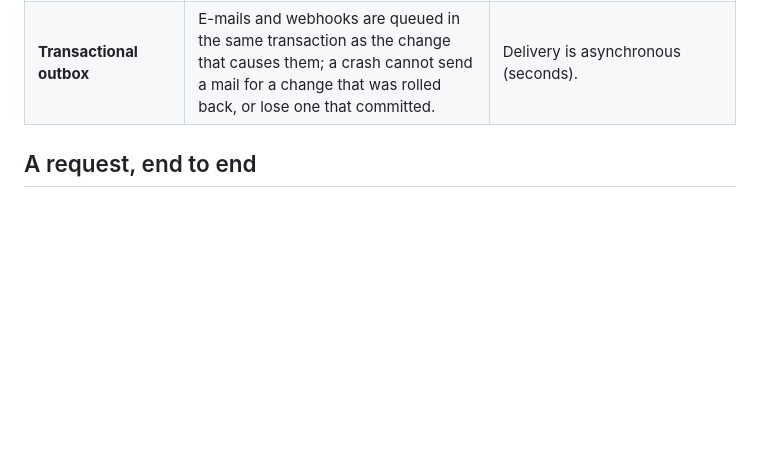
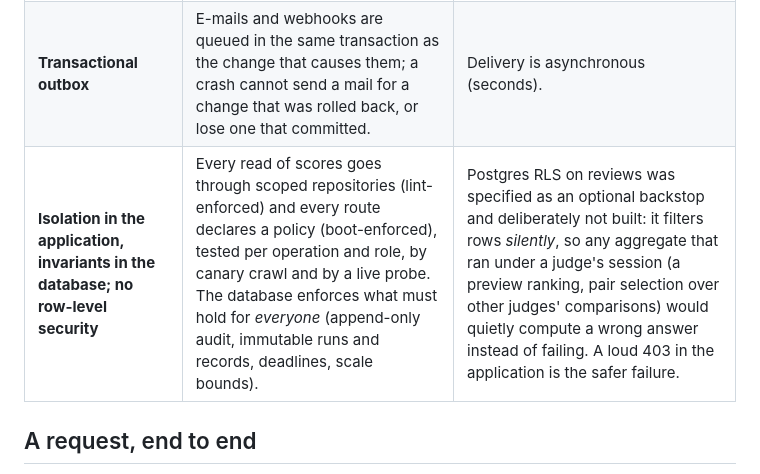
Before and after one commit to TusharTechs/quorum, a Markdown page: ARCHITECTURE.md, the part around the change. Rendered like a GitHub page; blank space fills up the shorter version.

Commit message:
Architecture: why isolation lives in the application and RLS was not built

```diff
--- a/ARCHITECTURE.md
+++ b/ARCHITECTURE.md
@@ -30,6 +30,7 @@ stranger should be able to run it, read it and change it.
 | **No Redis, no Celery, no Kubernetes** | Postgres already does queues, locks and counters at hackathon scale (hundreds of projects, thousands of votes). Four containers total. | A very large public vote would want a dedicated rate limiter; documented. |
 | **Pure-Python engine** | The maths must be recomputable by anyone with Python and nothing else; it is unit- and property-tested in isolation; the CLI verifies exported results. | Slower than numpy; a full run with robustness takes ~0.5 s for the fixture. |
 | **Transactional outbox** | E-mails and webhooks are queued in the same transaction as the change that causes them; a crash cannot send a mail for a change that was rolled back, or lose one that committed. | Delivery is asynchronous (seconds). |
+| **Isolation in the application, invariants in the database; no row-level security** | Every read of scores goes through scoped repositories (lint-enforced) and every route declares a policy (boot-enforced), tested per operation and role, by canary crawl and by a live probe. The database enforces what must hold for *everyone* (append-only audit, immutable runs and records, deadlines, scale bounds). | Postgres RLS on reviews was specified as an optional backstop and deliberately not built: it filters rows *silently*, so any aggregate that ran under a judge's session (a preview ranking, pair selection over other judges' comparisons) would quietly compute a wrong answer instead of failing. A loud 403 in the application is the safer failure. |
 
 ## A request, end to end
 
```
